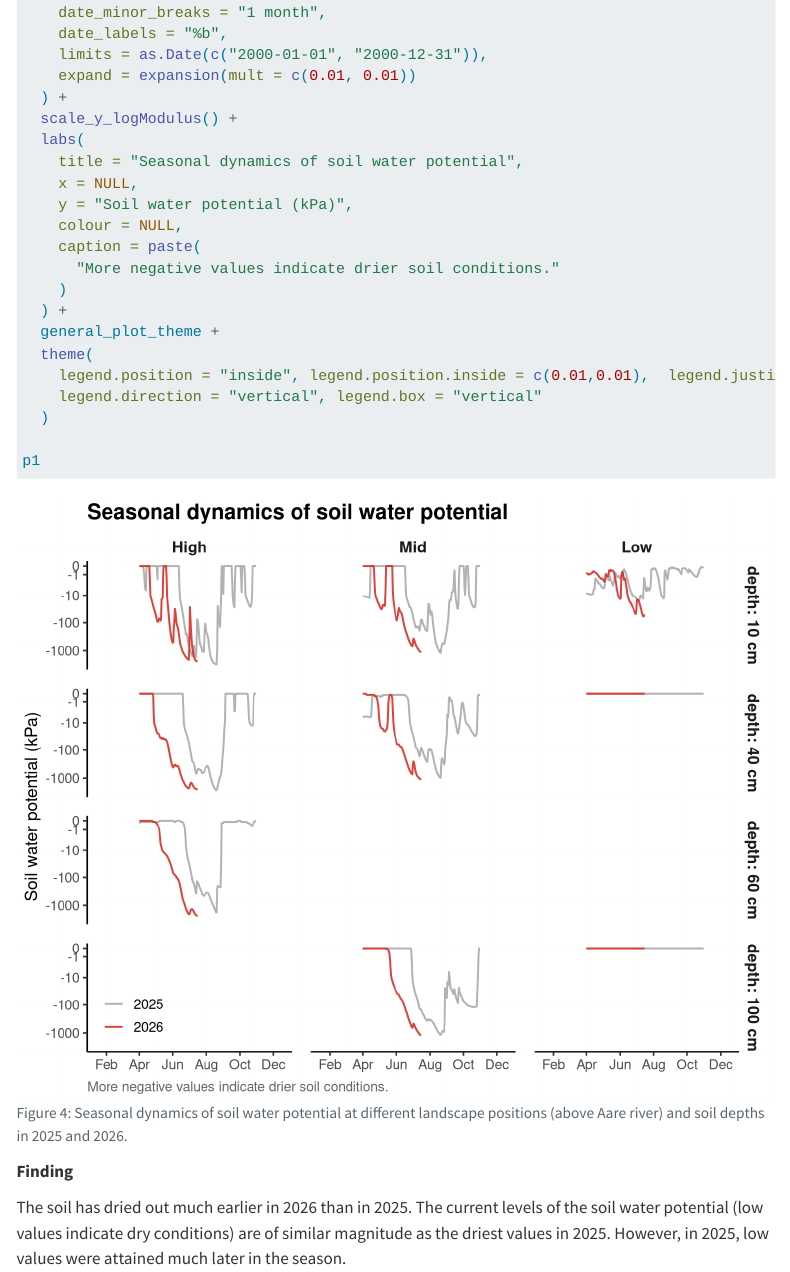
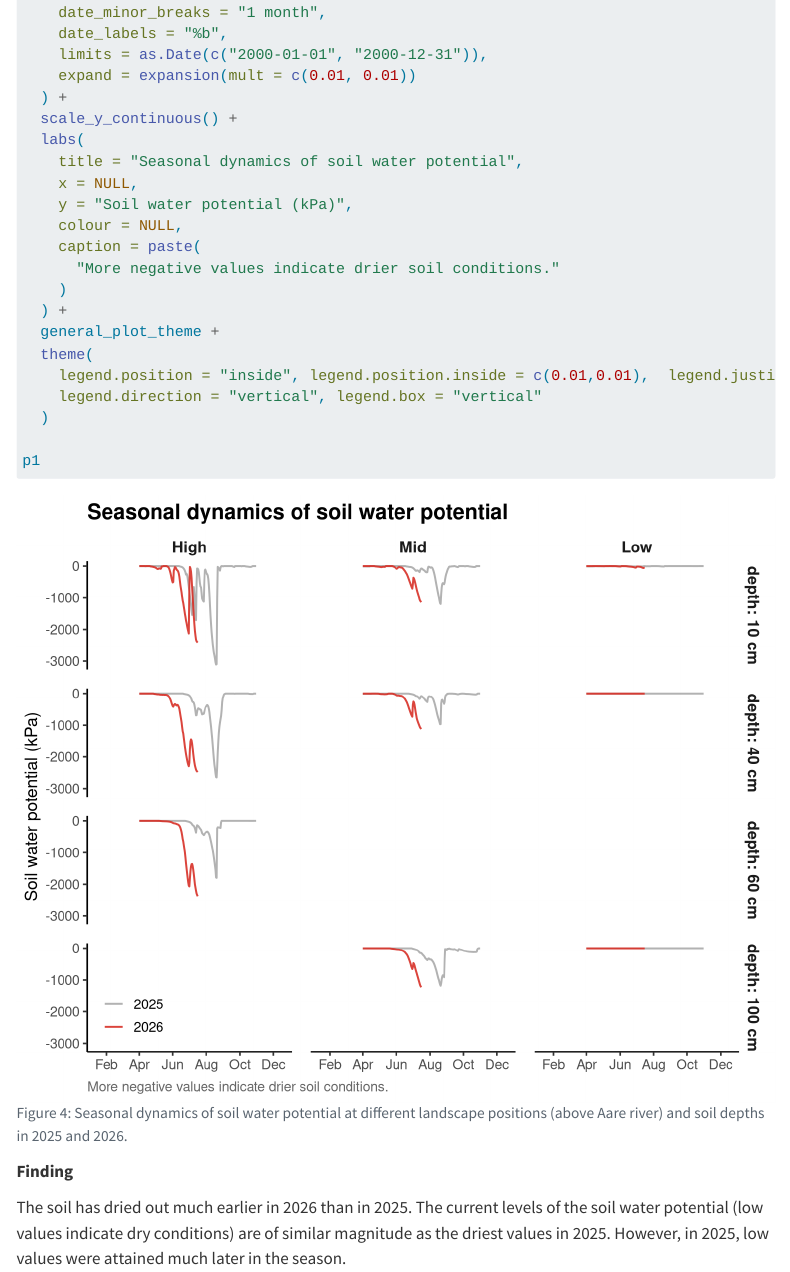
Before and after one commit to geco-bern/bern_drought_monitor, a Quarto document (vignettes/drought_2026.qmd): the page in a window 1100 px wide, from 10650 px down. Rendered offline with R 4.5, knitr and Pandoc in place of Quarto, with nearby package versions; folded parts are opened; some code elsewhere in the file could not run offline; menus at the side of the page are left out.

Commit message:
plot SWP with linear scale instead of log

```diff
--- a/R/plot_helper.R
+++ /dev/null
@@ -1,56 +0,0 @@
-# Define log modulus transformation for plotting (for negative (and positive) log axis)
-log_modulus_trans <- function(base = exp(1)) {
-  scales::trans_new(name = "log_modulus",
-                    transform = function(x) sign(x) * log(abs(x) + 1, base = base),
-                    inverse   = function(x) sign(x) * ( base^(abs(x)) - 1 ))
-}
-log_modulus_rev_trans <- function(base = exp(1)) {
-  scales::trans_new(name = "log_modulus_rev",
-                    transform = function(x) -sign(x) * log(abs(x) + 1, base = base),
-                    inverse   = function(x) -sign(x) * ( base^(abs(x)) - 1 ))
-}
-scale_y_logModulus <- function(...) {
-  major_breaks <- c(1) # or use c(1,3)
-  scale_y_continuous(trans = "log_modulus",
-                     labels=function(n) format(n, scientific=FALSE),
-                     breaks = c((+1)*(10^(0:10) %*% t(major_breaks) ),
-                                0,
-                                (-1)*(10^(0:10) %*% t(major_breaks) )),
-                     minor_breaks = c((+1)*(10^(-0:10) %*% t(c(1:9)) ),
-                                      (-1)*(10^(-0:10) %*% t(c(1:9)) )),
-                     ...)
-}
-
-
-general_plot_theme <- list(
-  theme_classic(base_size = 13),
-  theme(
-    plot.title = element_text(
-      face = "bold",
-      size = 16
-    ),
-    plot.subtitle = element_text(
-      colour = "grey30",
-      margin = margin(b = 10)
-    ),
-    strip.text = element_text(
-      face = "bold",
-      size = 12
-    )),
-  theme(
-    strip.background = element_blank(),
-    panel.spacing = grid::unit(1, "lines"),
-    axis.text.x = element_text(
-      angle = 0,
-      hjust = 0.5
-    ),
-    plot.caption = element_text(
-      colour = "grey40",
-      hjust = 0
-    )),
-  theme(
-    legend.position = "top",
-    legend.box = "vertical",
-    legend.justification = "left"
-  )
-)
--- a/vignettes/drought_2026.qmd
+++ b/vignettes/drought_2026.qmd
@@ -499,7 +531,7 @@ p1 <-
     limits = as.Date(c("2000-01-01", "2000-12-31")),
     expand = expansion(mult = c(0.01, 0.01))
   ) +
-  scale_y_logModulus() +
+  scale_y_continuous() +
   labs(
     title = "Seasonal dynamics of soil water potential",
     x = NULL,
```
Also changed, not shown: vignettes/drought_2026.qmd (36 more changed lines).
